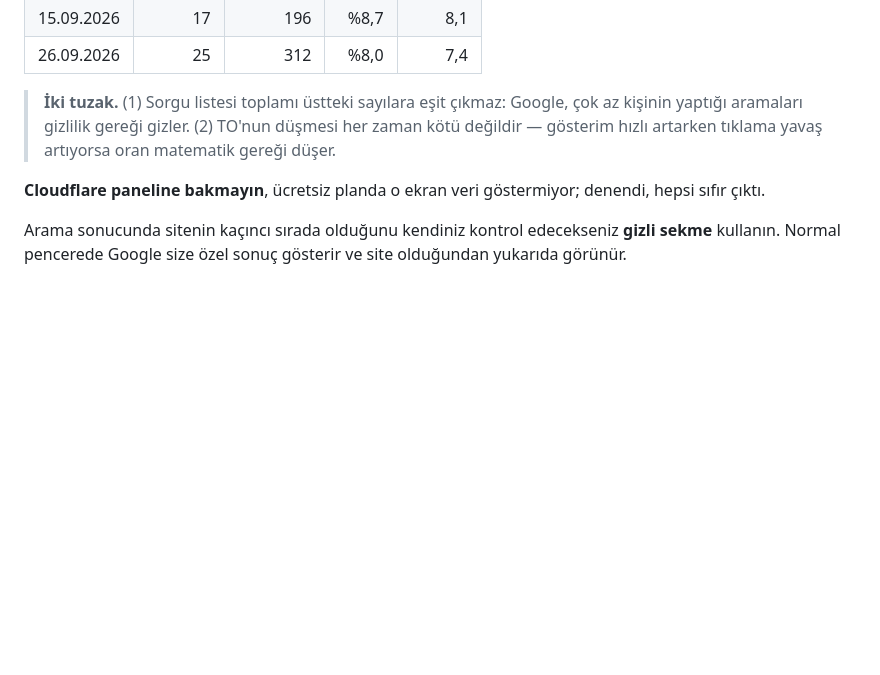
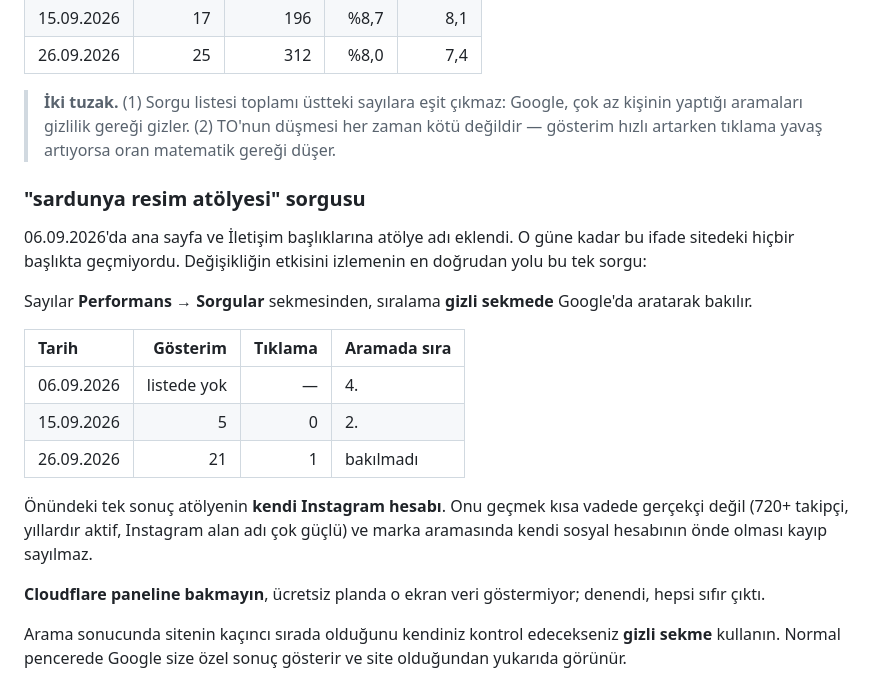
Before and after one commit to sardunyaatolyesi/ilknur-gurcan, a Markdown page: ICERIK-GUNCELLEME.md, the part around the change. Drawn GitHub-style; blank space fills up the shorter version.

Commit message:
docs: 'sardunya resim atolyesi' sorgusunun takip tablosu eklendi
06.09.2026'daki baslik degisikliginin etkisini izleyen tek sorgu.
Gosterim listede-yok -> 5 -> 21, tiklama 0 -> 1, aramada sira 4. -> 2.
Sayilarin Performans/Sorgular sekmesinden, siralamanin gizli sekmeden
bakilacagi da yazildi. Onundeki tek sonucun kendi Instagram hesabi
oldugu ve onu kovalamanin gerekmedigi not edildi.

Co-Authored-By: Claude Opus 5 <noreply@anthropic.com>

```diff
--- a/ICERIK-GUNCELLEME.md
+++ b/ICERIK-GUNCELLEME.md
@@ -238,6 +238,25 @@ Hepsi **28 günlük** pencere; farklı aralıkları aynı tabloya koymayın.
 > her zaman kötü değildir — gösterim hızlı artarken tıklama yavaş artıyorsa oran
 > matematik gereği düşer.
 
+### "sardunya resim atölyesi" sorgusu
+
+06.09.2026'da ana sayfa ve İletişim başlıklarına atölye adı eklendi. O güne
+kadar bu ifade sitedeki hiçbir başlıkta geçmiyordu. Değişikliğin etkisini
+izlemenin en doğrudan yolu bu tek sorgu:
+
+Sayılar **Performans → Sorgular** sekmesinden, sıralama **gizli sekmede**
+Google'da aratarak bakılır.
+
+| Tarih | Gösterim | Tıklama | Aramada sıra |
+| :-- | --: | --: | :-- |
+| 06.09.2026 | listede yok | — | 4. |
+| 15.09.2026 | 5 | 0 | 2. |
+| 26.09.2026 | 21 | 1 | bakılmadı |
+
+Önündeki tek sonuç atölyenin **kendi Instagram hesabı**. Onu geçmek kısa vadede
+gerçekçi değil (720+ takipçi, yıllardır aktif, Instagram alan adı çok güçlü) ve
+marka aramasında kendi sosyal hesabının önde olması kayıp sayılmaz.
+
 **Cloudflare paneline bakmayın**, ücretsiz planda o ekran veri göstermiyor;
 denendi, hepsi sıfır çıktı.
 
```
